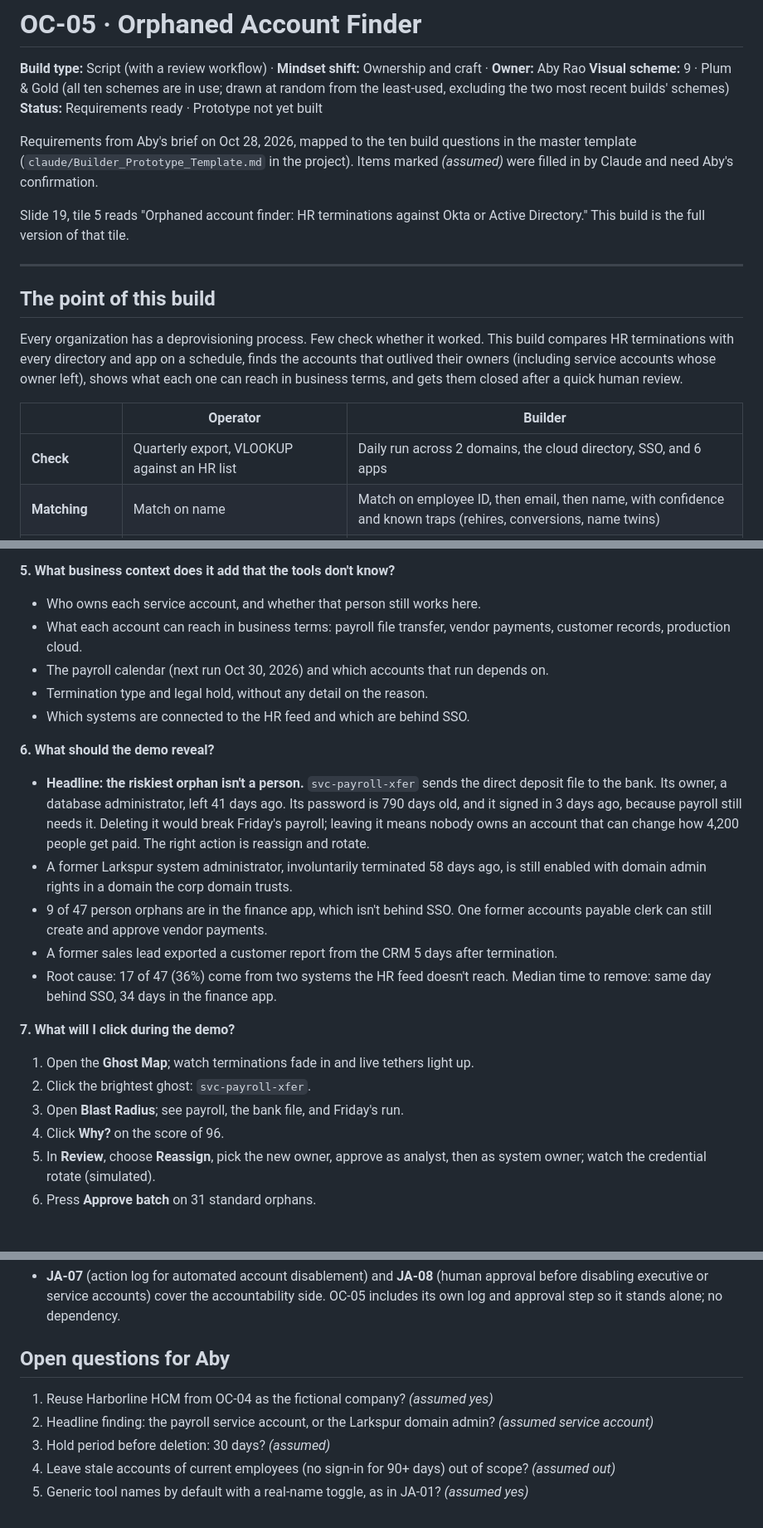
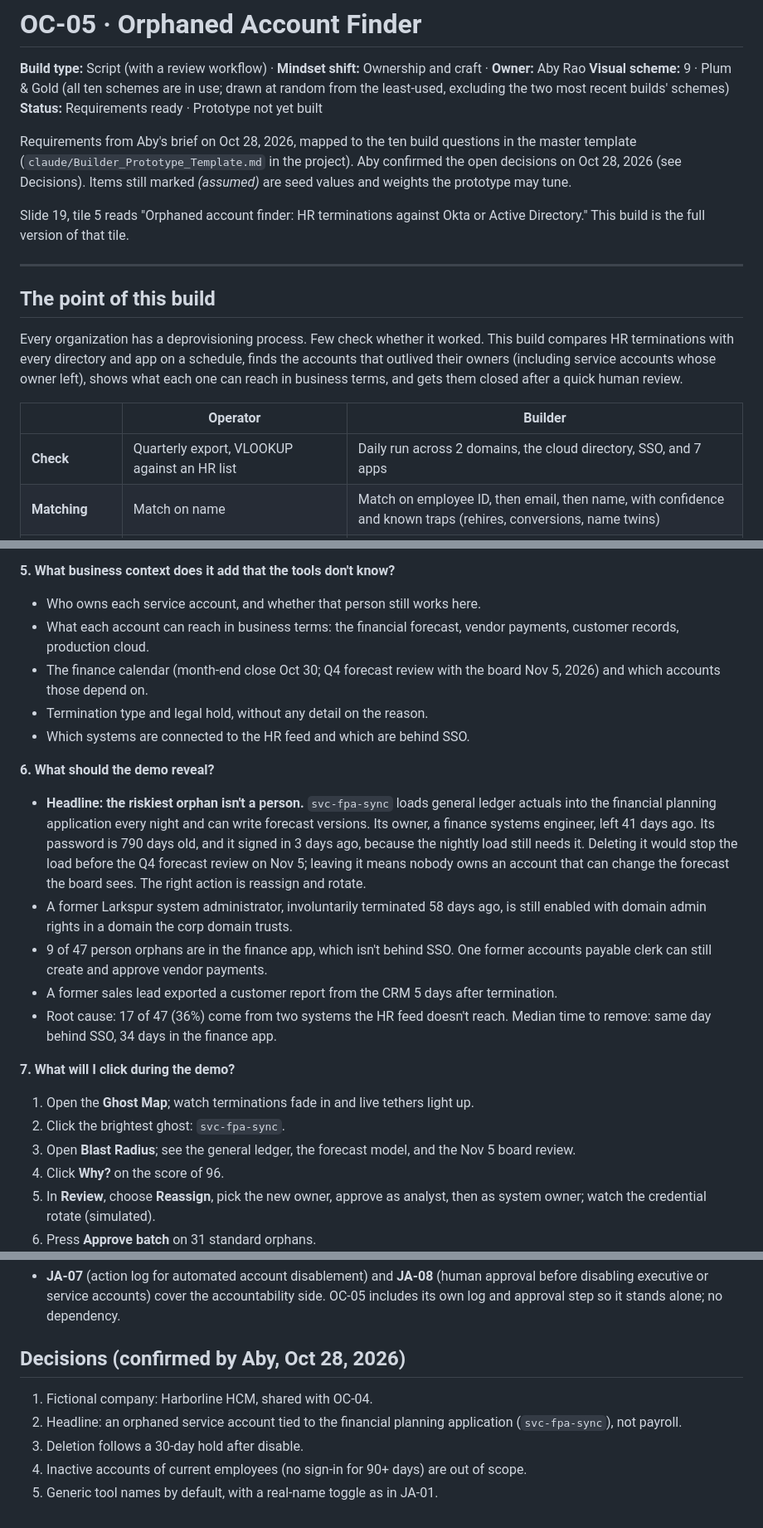
Before and after one commit to abyrao/cybersecuritybuilder, a Markdown page: OC-05_orphaned-account-finder/REQUIREMENTS.md, 3 parts joined by grey strips. Shown at 83% size. Drawn GitHub-style; blank space fills up the shorter version.

Commit message:
OC-05: confirm decisions; headline is the financial planning service account
Co-Authored-By: Claude Opus 5.5 <noreply@anthropic.com>
Claude-Session: https://claude.ai/code/session_014m7ger1161y9M89nV7h2oK

```diff
--- a/OC-05_orphaned-account-finder/REQUIREMENTS.md
+++ b/OC-05_orphaned-account-finder/REQUIREMENTS.md
@@ -4,7 +4,7 @@
 **Visual scheme:** 9 · Plum & Gold (all ten schemes are in use; drawn at random from the least-used, excluding the two most recent builds' schemes)
 **Status:** Requirements ready · Prototype not yet built
 
-Requirements from Aby's brief on Oct 28, 2026, mapped to the ten build questions in the master template (`claude/Builder_Prototype_Template.md` in the project). Items marked *(assumed)* were filled in by Claude and need Aby's confirmation.
+Requirements from Aby's brief on Oct 28, 2026, mapped to the ten build questions in the master template (`claude/Builder_Prototype_Template.md` in the project). Aby confirmed the open decisions on Oct 28, 2026 (see Decisions). Items still marked *(assumed)* are seed values and weights the prototype may tune.
 
 Slide 19, tile 5 reads "Orphaned account finder: HR terminations against Okta or Active Directory." This build is the full version of that tile.
 
@@ -16,7 +16,7 @@ Every organization has a deprovisioning process. Few check whether it worked. Th
 
 | | Operator | Builder |
 |---|---|---|
-| **Check** | Quarterly export, VLOOKUP against an HR list | Daily run across 2 domains, the cloud directory, SSO, and 6 apps |
+| **Check** | Quarterly export, VLOOKUP against an HR list | Daily run across 2 domains, the cloud directory, SSO, and 7 apps |
 | **Matching** | Match on name | Match on employee ID, then email, then name, with confidence and known traps (rehires, conversions, name twins) |
 | **Service accounts** | Out of scope | Owner checked against HR; an orphaned service account is reassigned and rotated, not deleted |
 | **Risk** | A list of usernames | What each account can reach, in business terms, scored with a "Why?" |
@@ -74,13 +75,13 @@ Six trap records the finder must handle correctly: a rehire, a contractor conver
 
 **5. What business context does it add that the tools don't know?**
 * Who owns each service account, and whether that person still works here.
-* What each account can reach in business terms: payroll file transfer, vendor payments, customer records, production cloud.
-* The payroll calendar (next run Oct 30, 2026) and which accounts that run depends on.
+* What each account can reach in business terms: the financial forecast, vendor payments, customer records, production cloud.
+* The finance calendar (month-end close Oct 30; Q4 forecast review with the board Nov 5, 2026) and which accounts those depend on.
 * Termination type and legal hold, without any detail on the reason.
 * Which systems are connected to the HR feed and which are behind SSO.
 
 **6. What should the demo reveal?**
-* **Headline: the riskiest orphan isn't a person.** `svc-payroll-xfer` sends the direct deposit file to the bank. Its owner, a database administrator, left 41 days ago. Its password is 790 days old, and it signed in 3 days ago, because payroll still needs it. Deleting it would break Friday's payroll; leaving it means nobody owns an account that can change how 4,200 people get paid. The right action is reassign and rotate.
+* **Headline: the riskiest orphan isn't a person.** `svc-fpa-sync` loads general ledger actuals into the financial planning application every night and can write forecast versions. Its owner, a finance systems engineer, left 41 days ago. Its password is 790 days old, and it signed in 3 days ago, because the nightly load still needs it. Deleting it would stop the load before the Q4 forecast review on Nov 5; leaving it means nobody owns an account that can change the forecast the board sees. The right action is reassign and rotate.
 * A former Larkspur system administrator, involuntarily terminated 58 days ago, is still enabled with domain admin rights in a domain the corp domain trusts.
 * 9 of 47 person orphans are in the finance app, which isn't behind SSO. One former accounts payable clerk can still create and approve vendor payments.
 * A former sales lead exported a customer report from the CRM 5 days after termination.
@@ -88,8 +89,8 @@ Six trap records the finder must handle correctly: a rehire, a contractor conver
 
 **7. What will I click during the demo?**
 1. Open the **Ghost Map**; watch terminations fade in and live tethers light up.
-2. Click the brightest ghost: `svc-payroll-xfer`.
-3. Open **Blast Radius**; see payroll, the bank file, and Friday's run.
+2. Click the brightest ghost: `svc-fpa-sync`.
+3. Open **Blast Radius**; see the general ledger, the forecast model, and the Nov 5 board review.
 4. Click **Why?** on the score of 96.
 5. In **Review**, choose **Reassign**, pick the new owner, approve as analyst, then as system owner; watch the credential rotate (simulated).
 6. Press **Approve batch** on 31 standard orphans.
@@ -166,10 +167,10 @@ Motion: ghosts fade in on load; tethers pulse once when lit; a tether snaps and
 
 * **JA-07** (action log for automated account disablement) and **JA-08** (human approval before disabling executive or service accounts) cover the accountability side. OC-05 includes its own log and approval step so it stands alone; no dependency.
 
-## Open questions for Aby
+## Decisions (confirmed by Aby, Oct 28, 2026)
 
-1. Reuse Harborline HCM from OC-04 as the fictional company? *(assumed yes)*
-2. Headline finding: the payroll service account, or the Larkspur domain admin? *(assumed service account)*
-3. Hold period before deletion: 30 days? *(assumed)*
-4. Leave stale accounts of current employees (no sign-in for 90+ days) out of scope? *(assumed out)*
-5. Generic tool names by default with a real-name toggle, as in JA-01? *(assumed yes)*
+1. Fictional company: Harborline HCM, shared with OC-04.
+2. Headline: an orphaned service account tied to the financial planning application (`svc-fpa-sync`), not payroll.
+3. Deletion follows a 30-day hold after disable.
+4. Inactive accounts of current employees (no sign-in for 90+ days) are out of scope.
+5. Generic tool names by default, with a real-name toggle as in JA-01.
```
Also changed, not shown: other parts of OC-05_orphaned-account-finder/REQUIREMENTS.md (+5 -4 lines).
